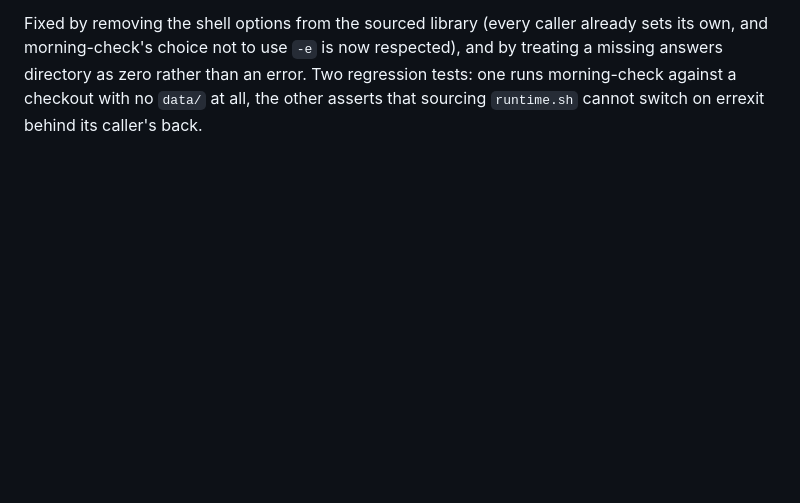
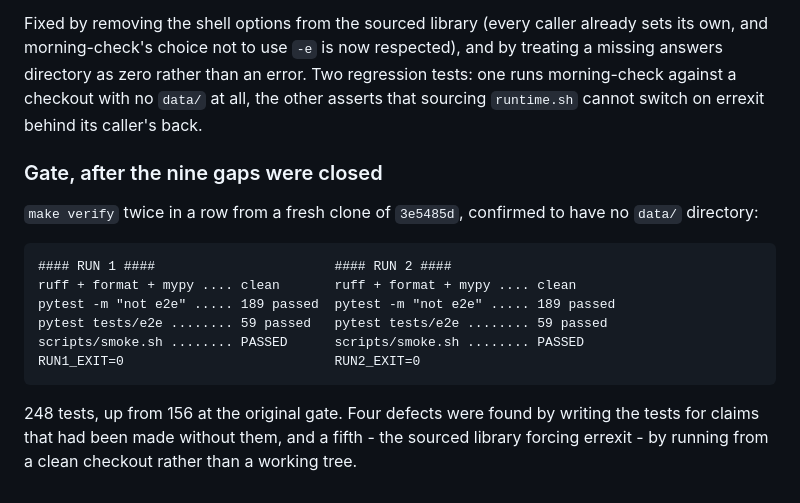
Before and after one commit to bearyjd/veillee, a Markdown page: BUILD_LOG.md, the part around the change. Drawn GitHub-style; blank space fills up the shorter version.

Commit message:
docs: record the gate after closing the nine gaps
make verify green twice from a fresh clone confirmed to have no data/:
189 unit and integration, 59 browser, and the container smoke test.
248 tests, up from 156.

Claude-Session: https://claude.ai/code/session_01VP98trQtFadfuFKoX8dcgd

````diff
--- a/BUILD_LOG.md
+++ b/BUILD_LOG.md
@@ -340,3 +340,22 @@ respected), and by treating a missing answers directory as zero rather than an
 error. Two regression tests: one runs morning-check against a checkout with no
 `data/` at all, the other asserts that sourcing `runtime.sh` cannot switch on
 errexit behind its caller's back.
+
+### Gate, after the nine gaps were closed
+
+`make verify` twice in a row from a fresh clone of `3e5485d`, confirmed to have
+no `data/` directory:
+
+```
+#### RUN 1 ####                       #### RUN 2 ####
+ruff + format + mypy .... clean       ruff + format + mypy .... clean
+pytest -m "not e2e" ..... 189 passed  pytest -m "not e2e" ..... 189 passed
+pytest tests/e2e ........ 59 passed   pytest tests/e2e ........ 59 passed
+scripts/smoke.sh ........ PASSED      scripts/smoke.sh ........ PASSED
+RUN1_EXIT=0                           RUN2_EXIT=0
+```
+
+248 tests, up from 156 at the original gate. Four defects were found by writing
+the tests for claims that had been made without them, and a fifth - the sourced
+library forcing errexit - by running from a clean checkout rather than a working
+tree.
````
Also changed, not shown: HANDOFF.md (+1 -1 lines), README.md (+1 -1 lines).
